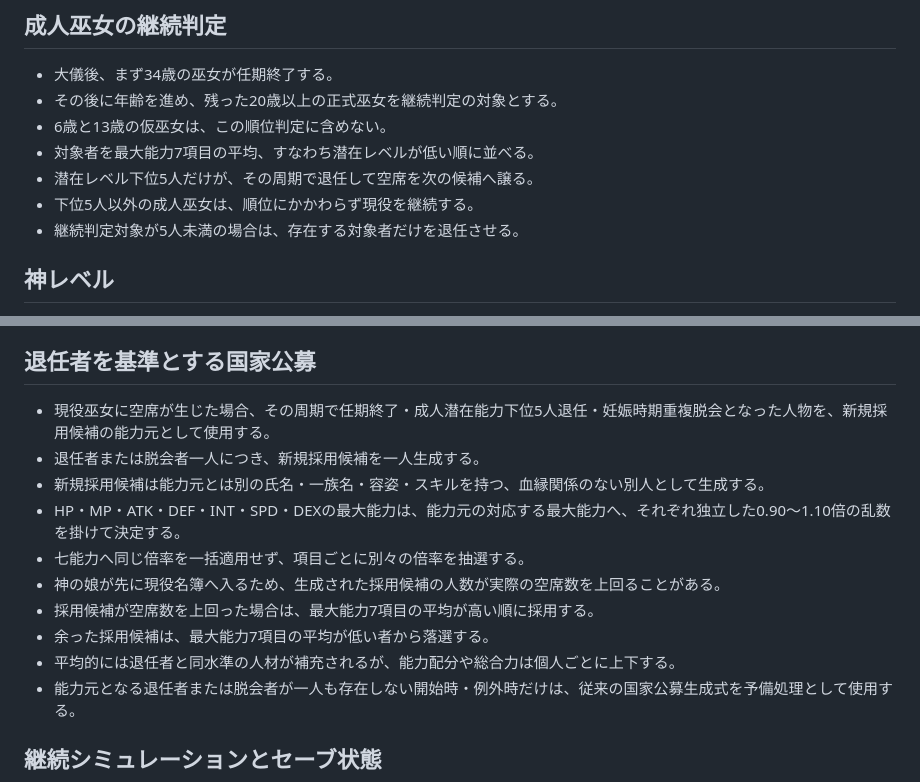
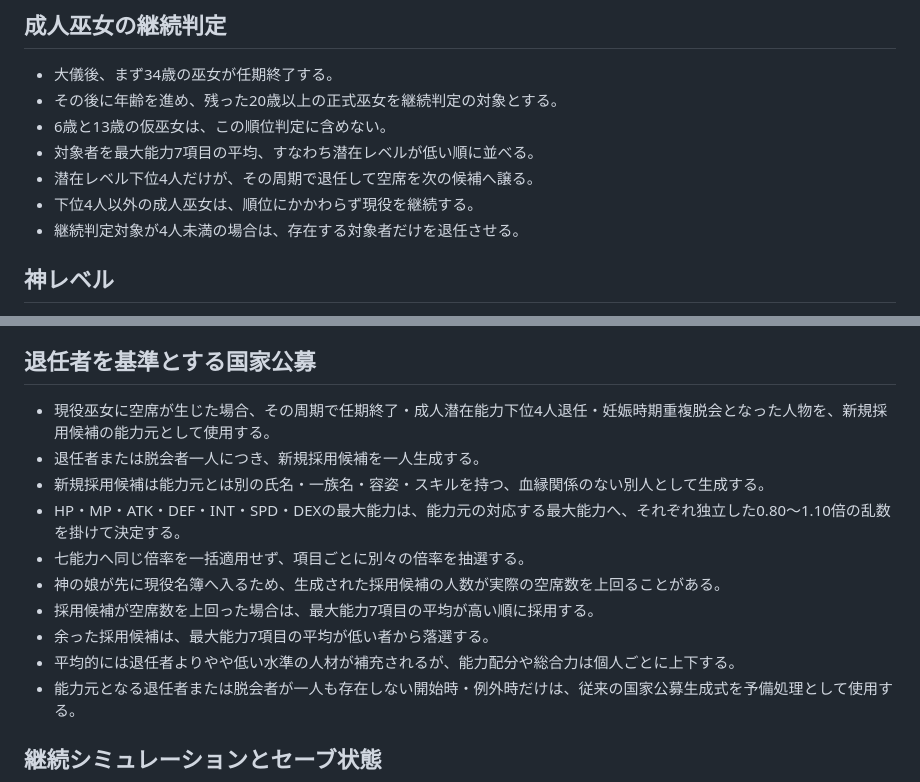
Before and after one commit to akisumann/24-, a Markdown page: GAME_RULES.md, 2 parts joined by grey strips. Rendered like a GitHub page.

Commit message:
Document bottom four replacement and recruit range

```diff
--- a/GAME_RULES.md
+++ b/GAME_RULES.md
@@ -38,9 +38,9 @@
 - その後に年齢を進め、残った20歳以上の正式巫女を継続判定の対象とする。
 - 6歳と13歳の仮巫女は、この順位判定に含めない。
 - 対象者を最大能力7項目の平均、すなわち潜在レベルが低い順に並べる。
-- 潜在レベル下位5人だけが、その周期で退任して空席を次の候補へ譲る。
-- 下位5人以外の成人巫女は、順位にかかわらず現役を継続する。
-- 継続判定対象が5人未満の場合は、存在する対象者だけを退任させる。
+- 潜在レベル下位4人だけが、その周期で退任して空席を次の候補へ譲る。
+- 下位4人以外の成人巫女は、順位にかかわらず現役を継続する。
+- 継続判定対象が4人未満の場合は、存在する対象者だけを退任させる。
 
 ## 神レベル
 
@@ -160,15 +160,15 @@
 
 ## 退任者を基準とする国家公募
 
-- 現役巫女に空席が生じた場合、その周期で任期終了・成人潜在能力下位5人退任・妊娠時期重複脱会となった人物を、新規採用候補の能力元として使用する。
+- 現役巫女に空席が生じた場合、その周期で任期終了・成人潜在能力下位4人退任・妊娠時期重複脱会となった人物を、新規採用候補の能力元として使用する。
 - 退任者または脱会者一人につき、新規採用候補を一人生成する。
 - 新規採用候補は能力元とは別の氏名・一族名・容姿・スキルを持つ、血縁関係のない別人として生成する。
-- HP・MP・ATK・DEF・INT・SPD・DEXの最大能力は、能力元の対応する最大能力へ、それぞれ独立した0.90〜1.10倍の乱数を掛けて決定する。
+- HP・MP・ATK・DEF・INT・SPD・DEXの最大能力は、能力元の対応する最大能力へ、それぞれ独立した0.80〜1.10倍の乱数を掛けて決定する。
 - 七能力へ同じ倍率を一括適用せず、項目ごとに別々の倍率を抽選する。
 - 神の娘が先に現役名簿へ入るため、生成された採用候補の人数が実際の空席数を上回ることがある。
 - 採用候補が空席数を上回った場合は、最大能力7項目の平均が高い順に採用する。
 - 余った採用候補は、最大能力7項目の平均が低い者から落選する。
-- 平均的には退任者と同水準の人材が補充されるが、能力配分や総合力は個人ごとに上下する。
+- 平均的には退任者よりやや低い水準の人材が補充されるが、能力配分や総合力は個人ごとに上下する。
 - 能力元となる退任者または脱会者が一人も存在しない開始時・例外時だけは、従来の国家公募生成式を予備処理として使用する。
 
 ## 継続シミュレーションとセーブ状態
```
